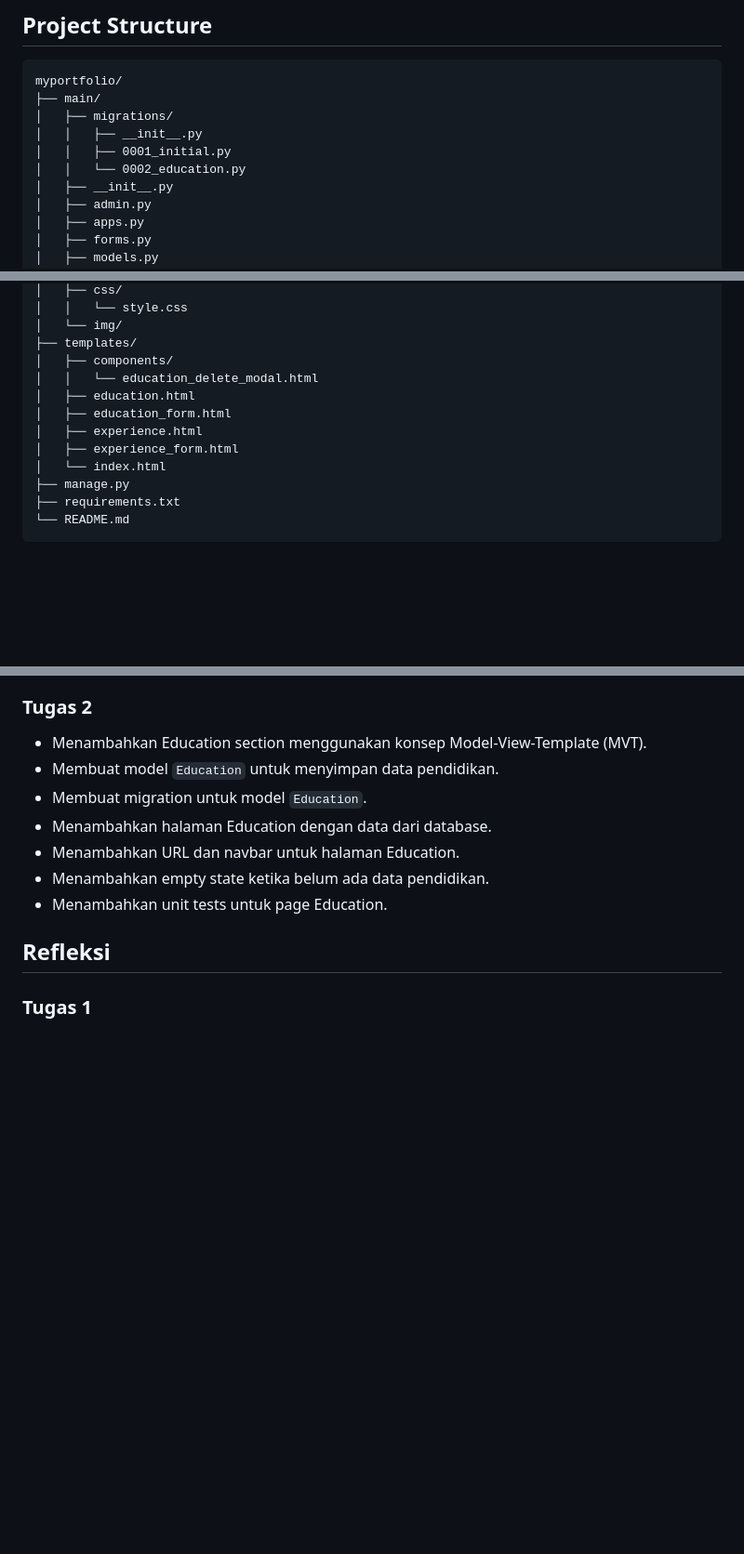
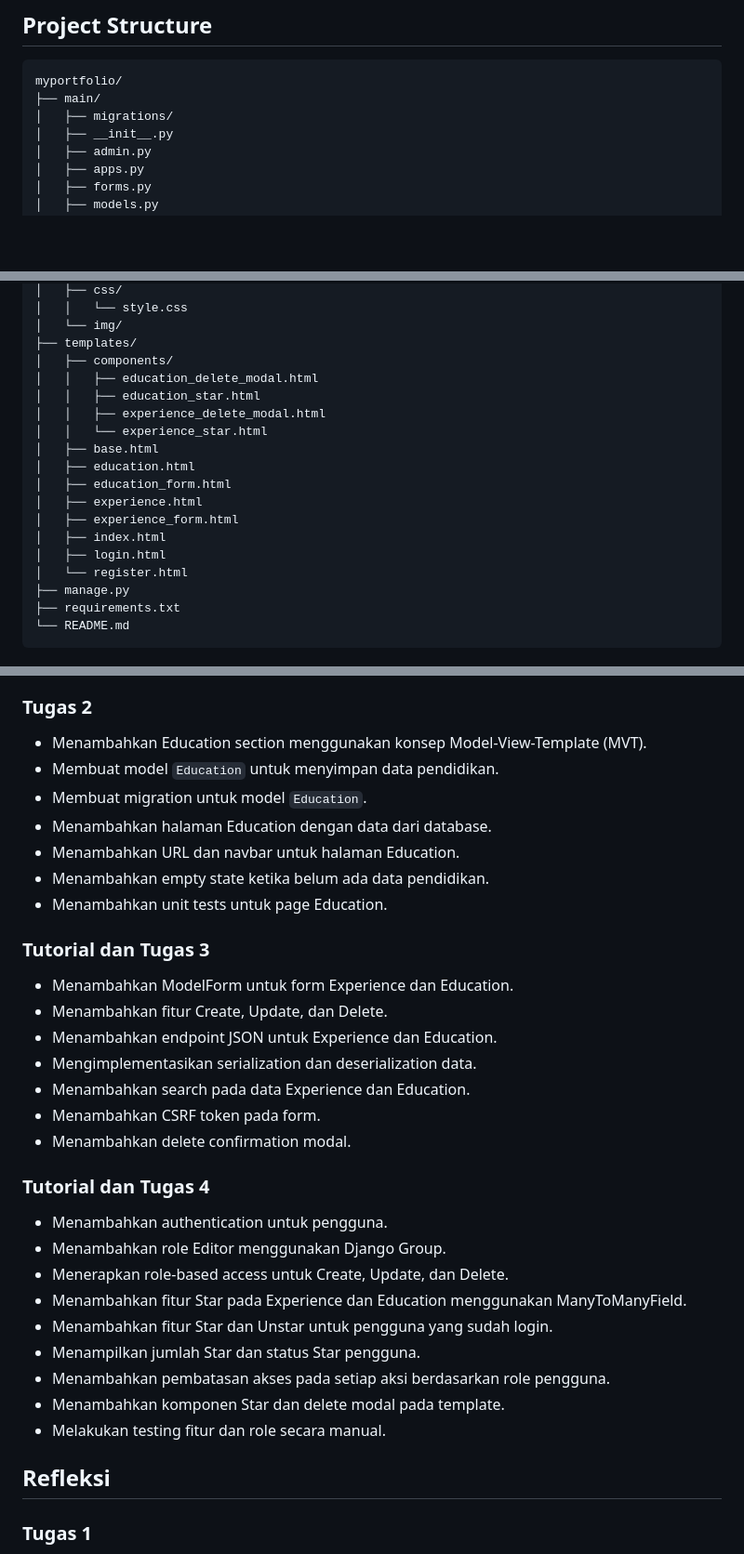
Before and after one commit to aisyahzh/myportofolio, a Markdown page: README.md, 3 parts joined by grey strips. Shown at 93% size. GitHub-like rendering; blank space fills up the shorter version.

Commit message:
docs: Update README Tugas 4

```diff
--- a/README.md
+++ b/README.md
@@ -36,9 +36,6 @@ Website portofolio pribadi yang dibuat sebagai bagian dari Tugas PBP. Website in
 myportfolio/
 ├── main/
 │   ├── migrations/
-│   │   ├── __init__.py
-│   │   ├── 0001_initial.py
-│   │   └── 0002_education.py
 │   ├── __init__.py
 │   ├── admin.py
 │   ├── apps.py
@@ -60,12 +57,18 @@ myportfolio/
 │   └── img/
 ├── templates/
 │   ├── components/
-│   │   └── education_delete_modal.html
+│   │   ├── education_delete_modal.html
+│   │   ├── education_star.html
+│   │   ├── experience_delete_modal.html
+│   │   └── experience_star.html
+│   ├── base.html
 │   ├── education.html
 │   ├── education_form.html
 │   ├── experience.html
 │   ├── experience_form.html
-│   └── index.html
+│   ├── index.html
+│   ├── login.html
+│   └── register.html
 ├── manage.py
 ├── requirements.txt
 └── README.md
@@ -138,6 +141,28 @@ http://127.0.0.1:8000/
 - Menambahkan empty state ketika belum ada data pendidikan.
 - Menambahkan unit tests untuk page Education.
 
+### Tutorial dan Tugas 3
+
+- Menambahkan ModelForm untuk form Experience dan Education.
+- Menambahkan fitur Create, Update, dan Delete.
+- Menambahkan endpoint JSON untuk Experience dan Education.
+- Mengimplementasikan serialization dan deserialization data.
+- Menambahkan search pada data Experience dan Education.
+- Menambahkan CSRF token pada form.
+- Menambahkan delete confirmation modal.
+
+### Tutorial dan Tugas 4
+
+- Menambahkan authentication untuk pengguna.
+- Menambahkan role Editor menggunakan Django Group.
+- Menerapkan role-based access untuk Create, Update, dan Delete.
+- Menambahkan fitur Star pada Experience dan Education menggunakan ManyToManyField.
+- Menambahkan fitur Star dan Unstar untuk pengguna yang sudah login.
+- Menampilkan jumlah Star dan status Star pengguna.
+- Menambahkan pembatasan akses pada setiap aksi berdasarkan role pengguna.
+- Menambahkan komponen Star dan delete modal pada template.
+- Melakukan testing fitur dan role secara manual.
+
 ## Refleksi
 
 ### Tugas 1
```
Also changed, not shown: other parts of README.md (+10 -1 lines).
